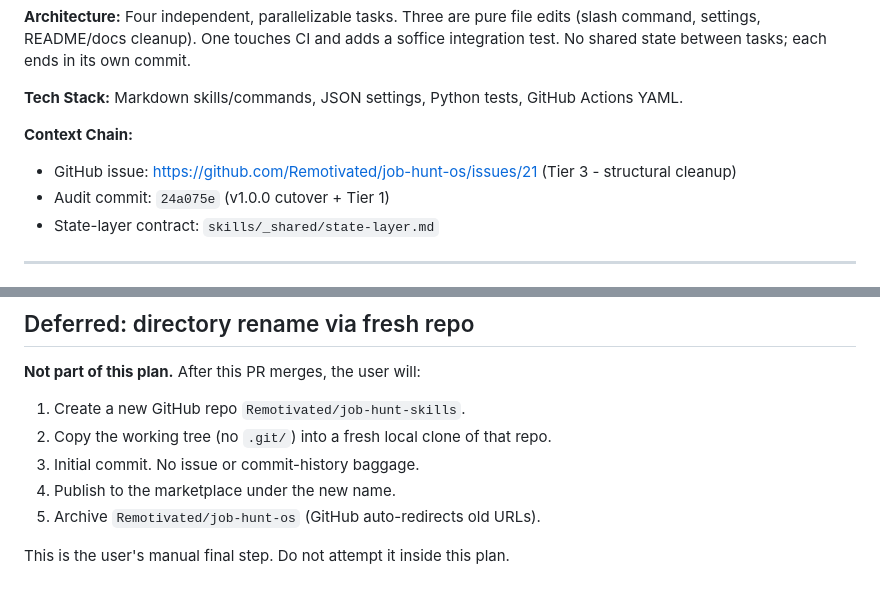
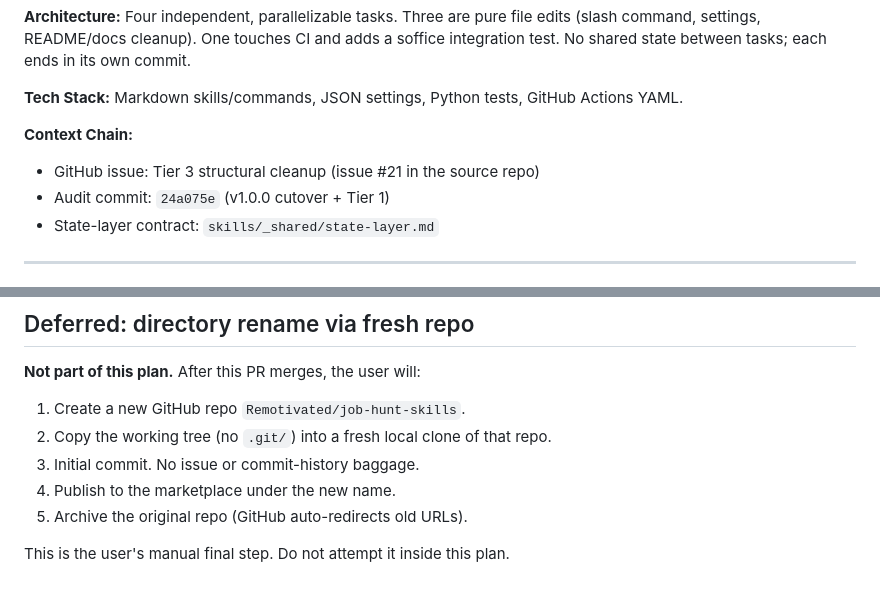
Before and after one commit to Remotivated/job-hunt-skills, a Markdown page: plans/2026-04-29-tier3-ship-prep.md, 2 parts joined by grey strips. GitHub-like rendering.

Commit message:
chore: scrub job-hunt-os references from plan to satisfy content hygiene

```diff
--- a/plans/2026-04-29-tier3-ship-prep.md
+++ b/plans/2026-04-29-tier3-ship-prep.md
@@ -9,7 +9,7 @@
 **Tech Stack:** Markdown skills/commands, JSON settings, Python tests, GitHub Actions YAML.
 
 **Context Chain:**
-- GitHub issue: https://github.com/Remotivated/job-hunt-os/issues/21 (Tier 3 - structural cleanup)
+- GitHub issue: Tier 3 structural cleanup (issue #21 in the source repo)
 - Audit commit: `24a075e` (v1.0.0 cutover + Tier 1)
 - State-layer contract: `skills/_shared/state-layer.md`
 
@@ -452,6 +452,6 @@ Print the URL `gh pr create` returns.
 2. Copy the working tree (no `.git/`) into a fresh local clone of that repo.
 3. Initial commit. No issue or commit-history baggage.
 4. Publish to the marketplace under the new name.
-5. Archive `Remotivated/job-hunt-os` (GitHub auto-redirects old URLs).
+5. Archive the original repo (GitHub auto-redirects old URLs).
 
 This is the user's manual final step. Do not attempt it inside this plan.
```
